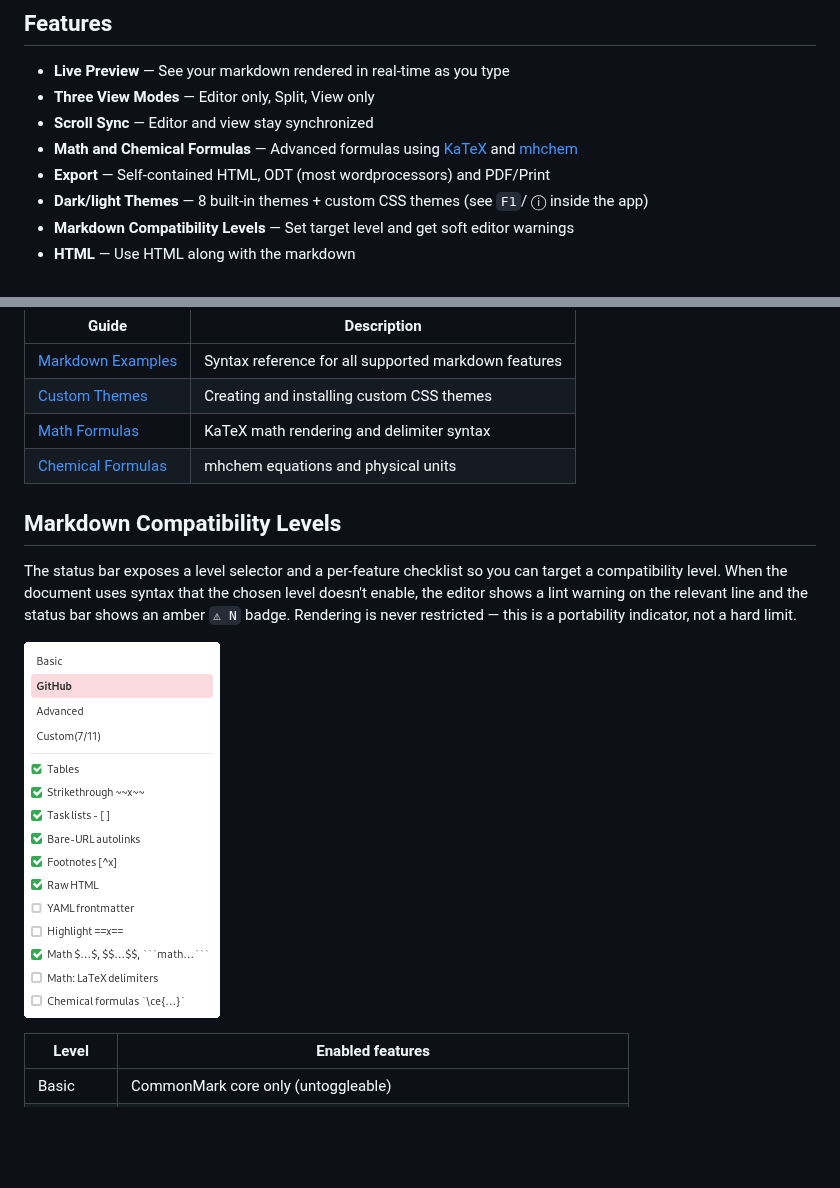
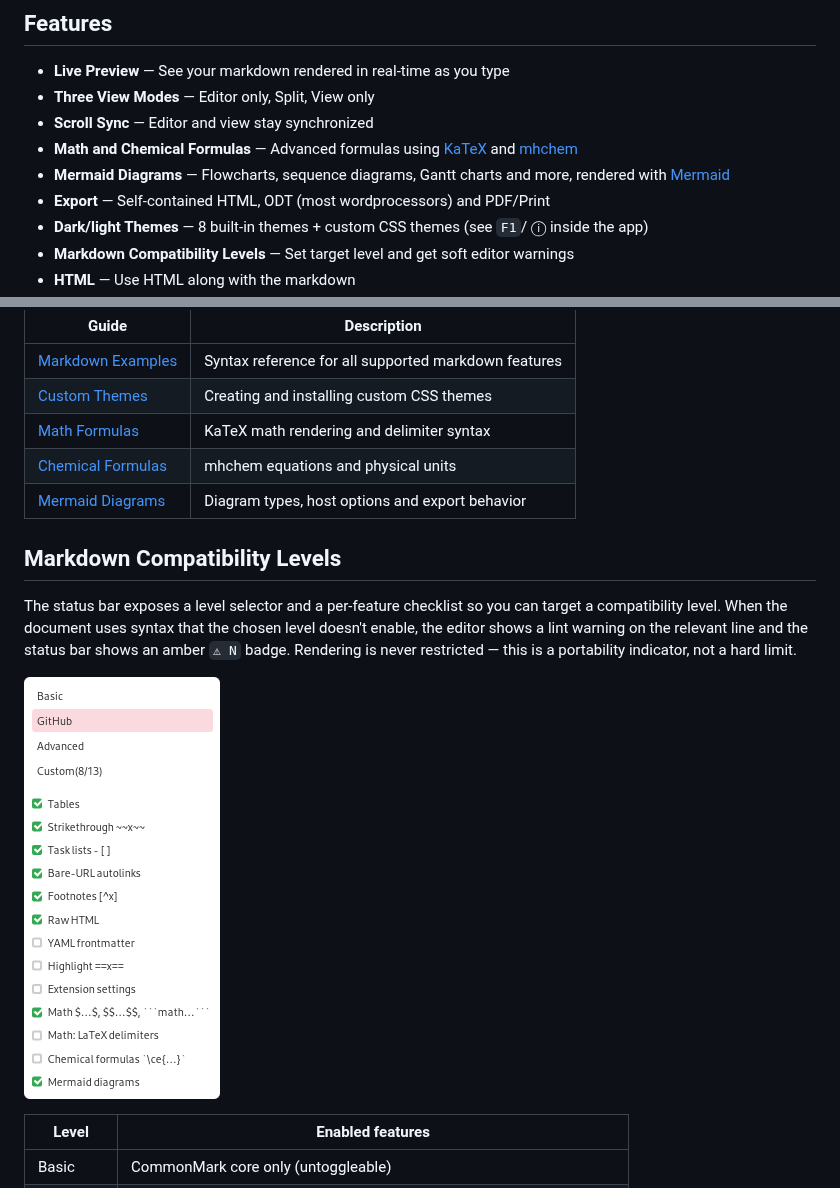
Before and after one commit to paw-hermansen/Markdown-Viewditor, a Markdown page: README.md, 2 parts joined by grey strips. GitHub-like rendering; pictures changed too: images/CompatibilityLevels.png; blank space fills up the shorter version.

Commit message:
Updates Mermaid user docs

```diff
--- a/README.md
+++ b/README.md
@@ -13,6 +13,7 @@ A feature-rich and simple cross-platform markdown viewer and editor with live pr
 - **Three View Modes** — Editor only, Split, View only
 - **Scroll Sync** — Editor and view stay synchronized
 - **Math and Chemical Formulas** — Advanced formulas using [KaTeX](https://katex.org) and [mhchem](https://mhchem.github.io/MathJax-mhchem/)
+- **Mermaid Diagrams** — Flowcharts, sequence diagrams, Gantt charts and more, rendered with [Mermaid](https://mermaid.js.org)
 - **Export** — Self-contained HTML, ODT (most wordprocessors) and PDF/Print
 - **Dark/light Themes** — 8 built-in themes + custom CSS themes (see `F1`/ ⓘ inside the app)
 - **Markdown Compatibility Levels** — Set target level and get soft editor warnings
@@ -87,6 +88,7 @@ Detailed guides for end users:
 | [Custom Themes](docs/CustomThemes.md)  | Creating and installing custom CSS themes            |
 | [Math Formulas](docs/Math.md)          | KaTeX math rendering and delimiter syntax            |
 | [Chemical Formulas](docs/Chemistry.md) | mhchem equations and physical units                  |
+| [Mermaid Diagrams](docs/Mermaid.md)    | Diagram types, host options and export behavior      |
 
 ## Markdown Compatibility Levels
 
```
Also changed, not shown: other parts of README.md (+20 -0 lines).
